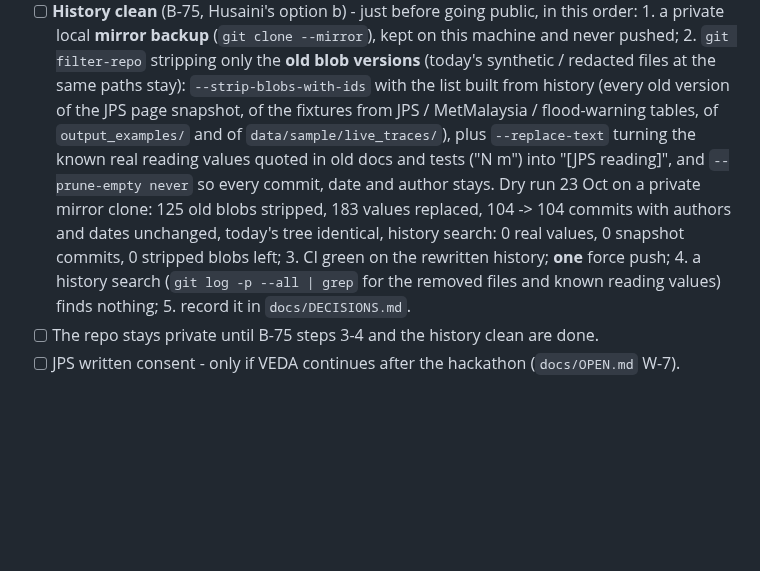
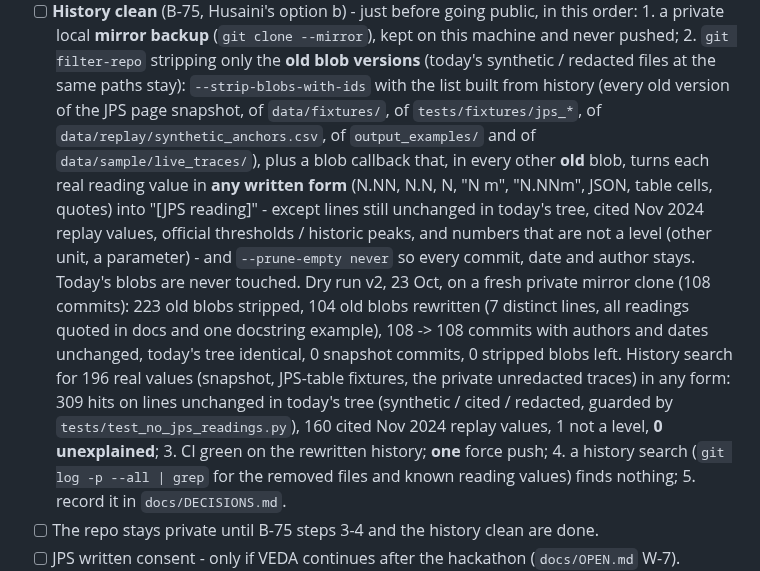
Before and after one commit to vedacool/veda-flood-kelantan, a Markdown page: SECURITY-OPS-CHECKLIST.md, the part around the change. Rendered like a GitHub page; blank space fills up the shorter version.

Commit message:
docs: B-76 history-clean dry run v2: every old blob of data paths stripped, real values in any form replaced in old text; 0 unexplained (108/108 commits, tree identical)
Co-Authored-By: Claude Opus 5.5 <noreply@anthropic.com>

```diff
--- a/SECURITY-OPS-CHECKLIST.md
+++ b/SECURITY-OPS-CHECKLIST.md
@@ -46,12 +46,18 @@ values. The trace logger masks secret values, Bearer / Basic auth and phone / IC
       1. a private local **mirror backup** (`git clone --mirror`), kept on this machine and never pushed;
       2. `git filter-repo` stripping only the **old blob versions** (today's synthetic / redacted files at the same
          paths stay): `--strip-blobs-with-ids` with the list built from history (every old version of the JPS page
-         snapshot, of the fixtures from JPS / MetMalaysia / flood-warning tables, of `output_examples/` and of
-         `data/sample/live_traces/`), plus `--replace-text` turning the known real reading values quoted in old docs
-         and tests ("N m") into "[JPS reading]", and `--prune-empty never` so every commit, date and author stays.
-         Dry run 23 Oct on a private mirror clone: 125 old blobs stripped, 183 values replaced, 104 -> 104 commits
-         with authors and dates unchanged, today's tree identical, history search: 0 real values, 0 snapshot
-         commits, 0 stripped blobs left;
+         snapshot, of `data/fixtures/`, of `tests/fixtures/jps_*`, of `data/replay/synthetic_anchors.csv`, of
+         `output_examples/` and of `data/sample/live_traces/`), plus a blob callback that, in every other **old**
+         blob, turns each real reading value in **any written form** (N.NN, N.N, N, "N m", "N.NNm", JSON, table cells,
+         quotes) into "[JPS reading]" - except lines still unchanged in today's tree, cited Nov 2024 replay values,
+         official thresholds / historic peaks, and numbers that are not a level (other unit, a parameter) - and
+         `--prune-empty never` so every commit, date and author stays. Today's blobs are never touched.
+         Dry run v2, 23 Oct, on a fresh private mirror clone (108 commits): 223 old blobs stripped, 104 old blobs
+         rewritten (7 distinct lines, all readings quoted in docs and one docstring example), 108 -> 108 commits with
+         authors and dates unchanged, today's tree identical, 0 snapshot commits, 0 stripped blobs left. History
+         search for 196 real values (snapshot, JPS-table fixtures, the private unredacted traces) in any form:
+         309 hits on lines unchanged in today's tree (synthetic / cited / redacted, guarded by
+         `tests/test_no_jps_readings.py`), 160 cited Nov 2024 replay values, 1 not a level, **0 unexplained**;
       3. CI green on the rewritten history; **one** force push;
       4. a history search (`git log -p --all | grep` for the removed files and known reading values) finds nothing;
       5. record it in `docs/DECISIONS.md`.
```
